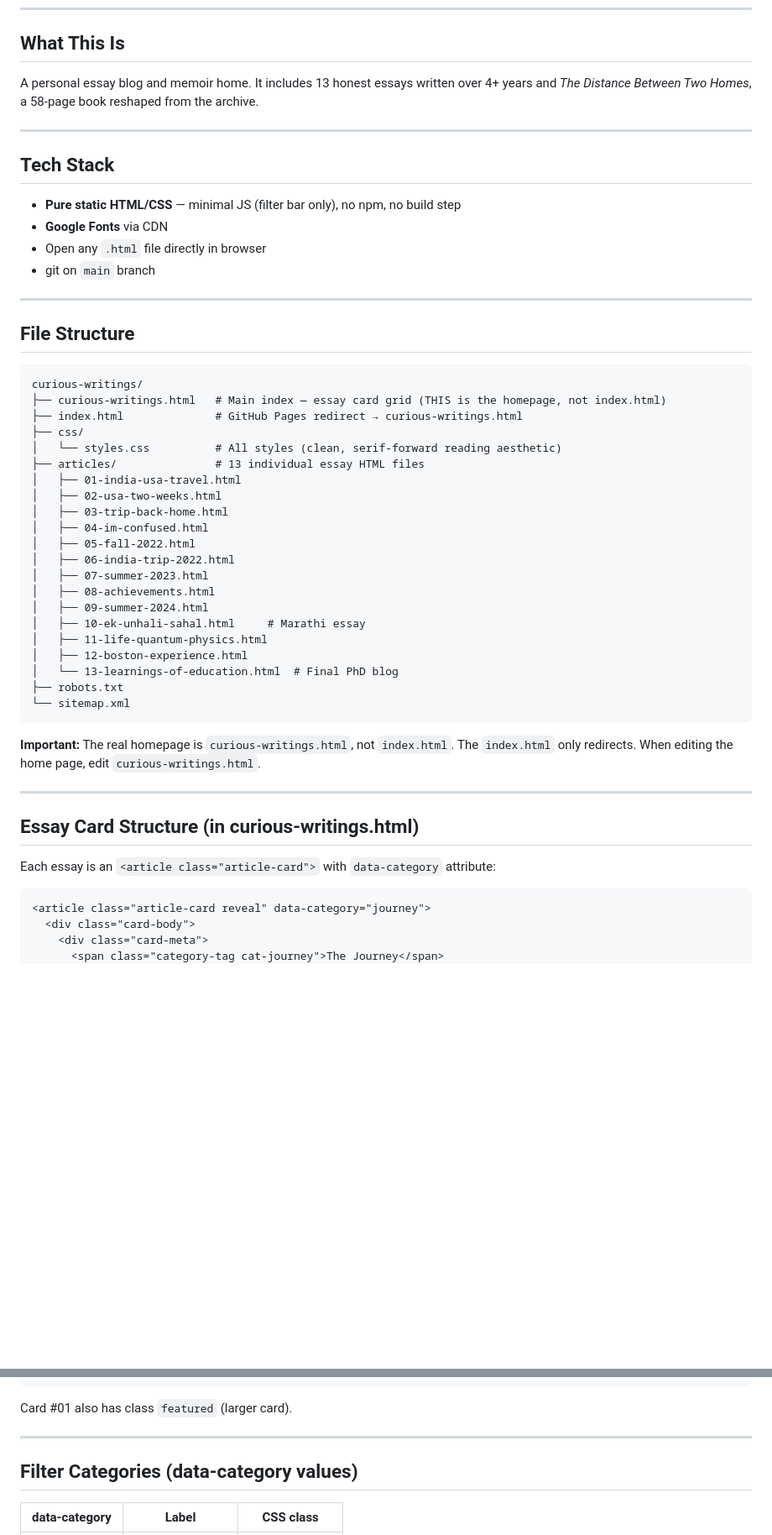
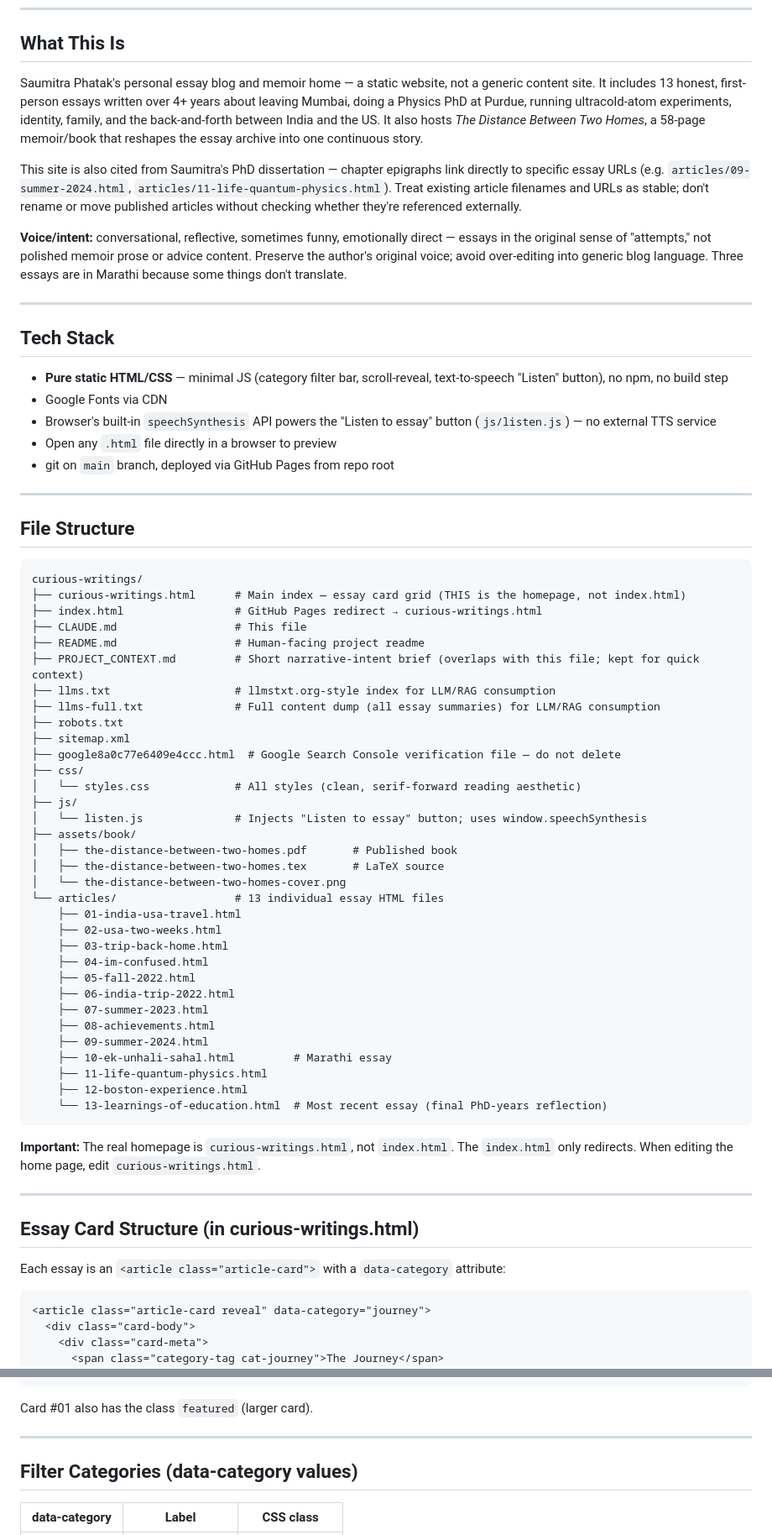
Before and after one commit to saumitraphatak/curious-writings, a Markdown page: CLAUDE.md, 2 parts joined by grey strips. Shown at 84% size. Drawn GitHub-style; blank space fills up the shorter version.

````diff
--- a/CLAUDE.md
+++ b/CLAUDE.md
@@ -10,18 +10,34 @@
 
 ## What This Is
 
-A personal essay blog and memoir home. It includes 13 honest essays written
-over 4+ years and *The Distance Between Two Homes*, a 58-page book reshaped
-from the archive.
+Saumitra Phatak's personal essay blog and memoir home — a static website, not
+a generic content site. It includes 13 honest, first-person essays written
+over 4+ years about leaving Mumbai, doing a Physics PhD at Purdue, running
+ultracold-atom experiments, identity, family, and the back-and-forth between
+India and the US. It also hosts *The Distance Between Two Homes*, a 58-page
+memoir/book that reshapes the essay archive into one continuous story.
+
+This site is also cited from Saumitra's PhD dissertation — chapter epigraphs
+link directly to specific essay URLs (e.g. `articles/09-summer-2024.html`,
+`articles/11-life-quantum-physics.html`). Treat existing article filenames
+and URLs as stable; don't rename or move published articles without checking
+whether they're referenced externally.
+
+**Voice/intent:** conversational, reflective, sometimes funny, emotionally
+direct — essays in the original sense of "attempts," not polished memoir
+prose or advice content. Preserve the author's original voice; avoid
+over-editing into generic blog language. Three essays are in Marathi because
+some things don't translate.
 
 ---
 
 ## Tech Stack
 
-- **Pure static HTML/CSS** — minimal JS (filter bar only), no npm, no build step
-- **Google Fonts** via CDN
-- Open any `.html` file directly in browser
-- git on `main` branch
+- **Pure static HTML/CSS** — minimal JS (category filter bar, scroll-reveal, text-to-speech "Listen" button), no npm, no build step
+- Google Fonts via CDN
+- Browser's built-in `speechSynthesis` API powers the "Listen to essay" button (`js/listen.js`) — no external TTS service
+- Open any `.html` file directly in a browser to preview
+- git on `main` branch, deployed via GitHub Pages from repo root
 
 ---
 
@@ -29,26 +45,38 @@ from the archive.
 
 ```
 curious-writings/
-├── curious-writings.html   # Main index — essay card grid (THIS is the homepage, not index.html)
-├── index.html              # GitHub Pages redirect → curious-writings.html
+├── curious-writings.html      # Main index — essay card grid (THIS is the homepage, not index.html)
+├── index.html                 # GitHub Pages redirect → curious-writings.html
+├── CLAUDE.md                  # This file
+├── README.md                  # Human-facing project readme
+├── PROJECT_CONTEXT.md         # Short narrative-intent brief (overlaps with this file; kept for quick context)
+├── llms.txt                   # llmstxt.org-style index for LLM/RAG consumption
+├── llms-full.txt              # Full content dump (all essay summaries) for LLM/RAG consumption
+├── robots.txt
+├── sitemap.xml
+├── google8a0c77e6409e4ccc.html  # Google Search Console verification file — do not delete
 ├── css/
-│   └── styles.css          # All styles (clean, serif-forward reading aesthetic)
-├── articles/               # 13 individual essay HTML files
-│   ├── 01-india-usa-travel.html
-│   ├── 02-usa-two-weeks.html
-│   ├── 03-trip-back-home.html
-│   ├── 04-im-confused.html
-│   ├── 05-fall-2022.html
-│   ├── 06-india-trip-2022.html
-│   ├── 07-summer-2023.html
-│   ├── 08-achievements.html
-│   ├── 09-summer-2024.html
-│   ├── 10-ek-unhali-sahal.html     # Marathi essay
-│   ├── 11-life-quantum-physics.html
-│   ├── 12-boston-experience.html
-│   └── 13-learnings-of-education.html  # Final PhD blog
-├── robots.txt
-└── sitemap.xml
+│   └── styles.css             # All styles (clean, serif-forward reading aesthetic)
+├── js/
+│   └── listen.js              # Injects "Listen to essay" button; uses window.speechSynthesis
+├── assets/book/
+│   ├── the-distance-between-two-homes.pdf       # Published book
+│   ├── the-distance-between-two-homes.tex       # LaTeX source
+│   └── the-distance-between-two-homes-cover.png
+└── articles/                  # 13 individual essay HTML files
+    ├── 01-india-usa-travel.html
+    ├── 02-usa-two-weeks.html
+    ├── 03-trip-back-home.html
+    ├── 04-im-confused.html
+    ├── 05-fall-2022.html
+    ├── 06-india-trip-2022.html
+    ├── 07-summer-2023.html
+    ├── 08-achievements.html
+    ├── 09-summer-2024.html
+    ├── 10-ek-unhali-sahal.html         # Marathi essay
+    ├── 11-life-quantum-physics.html
+    ├── 12-boston-experience.html
+    └── 13-learnings-of-education.html  # Most recent essay (final PhD-years reflection)
 ```
 
 **Important:** The real homepage is `curious-writings.html`, not `index.html`. The `index.html` only redirects. When editing the home page, edit `curious-writings.html`.
@@ -57,7 +85,7 @@ curious-writings/
 
 ## Essay Card Structure (in curious-writings.html)
 
-Each essay is an `<article class="article-card">` with `data-category` attribute:
+Each essay is an `<article class="article-card">` with a `data-category` attribute:
 
 ```html
 <article class="article-card reveal" data-category="journey">
@@ -77,7 +105,7 @@ Each essay is an `<article class="article-card">` with `data-category` attribute
 </article>
 ```
 
-Card #01 also has class `featured` (larger card).
+Card #01 also has the class `featured` (larger card).
 
 ---
 
````
Also changed, not shown: other parts of CLAUDE.md (+26 -4 lines), PROJECT_CONTEXT.md (added, +35 -0 lines).
